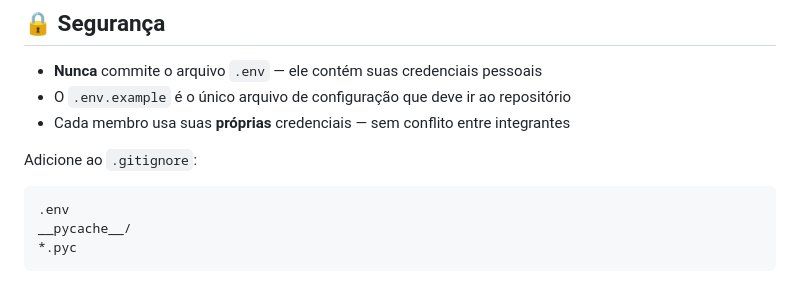
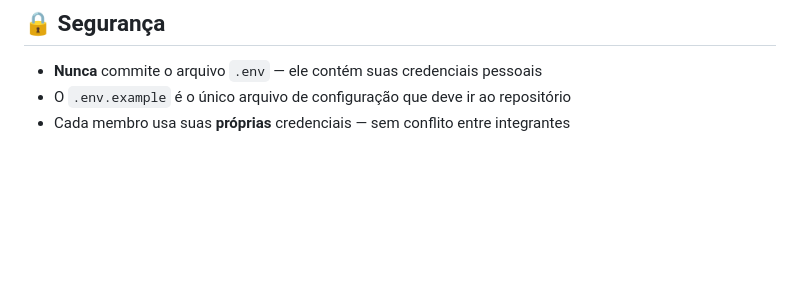
Before and after one commit to BrennoMG1/ExpenseFlow, a Markdown page: README.md, the part around the change. GitHub-like rendering; blank space fills up the shorter version.

Commit message:
Update README to remove .gitignore instructions
Removed instructions for adding files to .gitignore.

````diff
--- a/README.md
+++ b/README.md
@@ -193,11 +193,3 @@ Acesse no navegador: [http://localhost:8000](http://localhost:8000)
 - **Nunca** commite o arquivo `.env` — ele contém suas credenciais pessoais
 - O `.env.example` é o único arquivo de configuração que deve ir ao repositório
 - Cada membro usa suas **próprias** credenciais — sem conflito entre integrantes
-
-Adicione ao `.gitignore`:
-
-```
-.env
-__pycache__/
-*.pyc
-```
````
